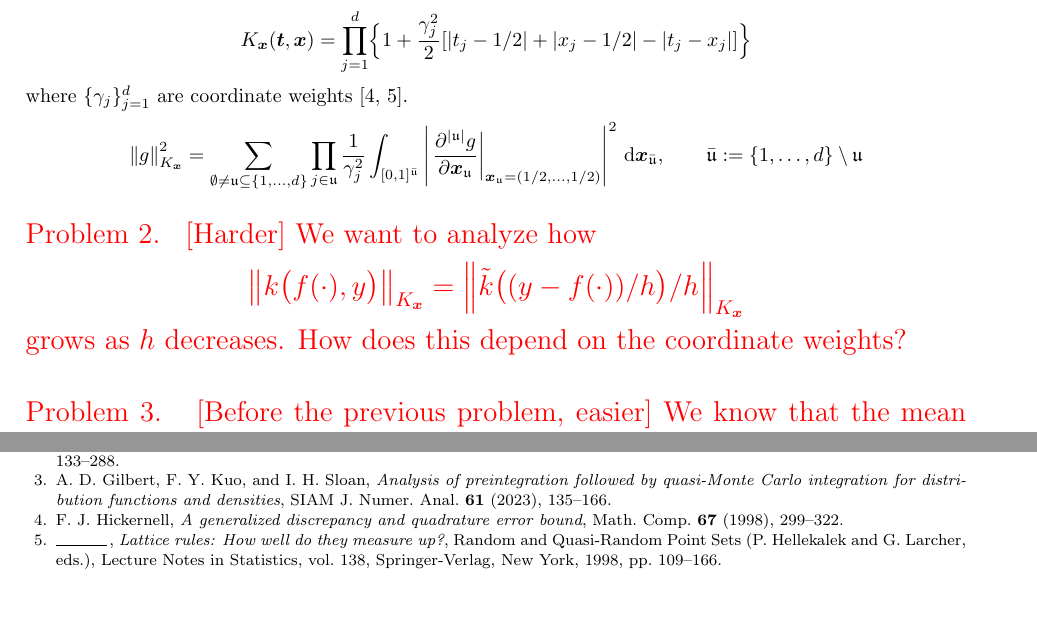
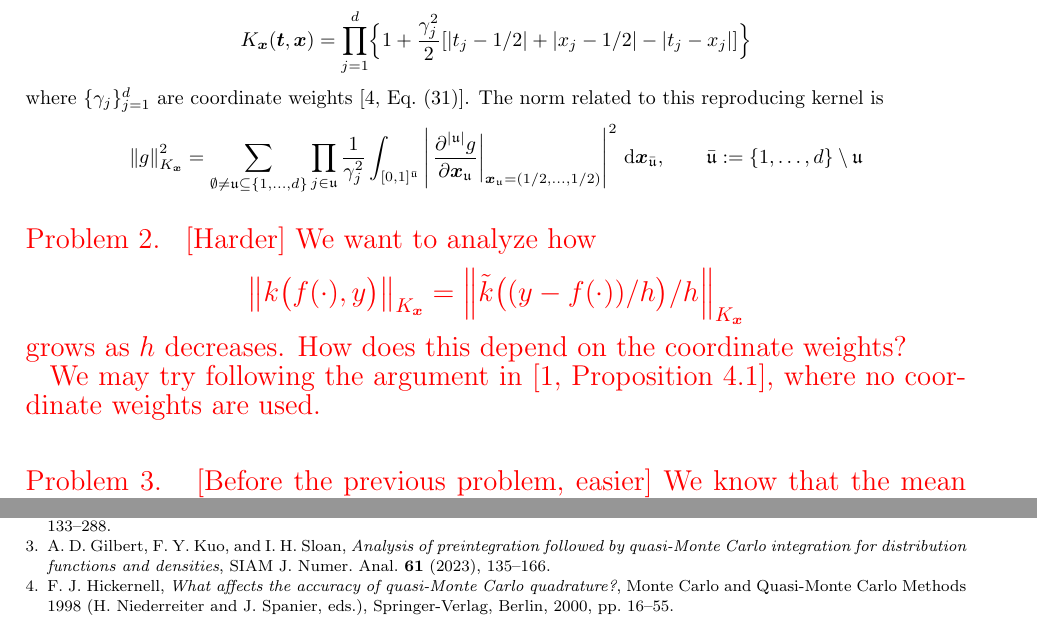
Before and after one commit to fjhickernell/Kernel-Density-Estimation-with-Low-Discrepancy, a LaTeX paper (KDEwithLDideas.tex): two parts of pages 5 and 6 of 8, joined at a grey line, cut so that both start at the same text, the shorter picture padded with empty space. Compiled offline with pdfLaTeX.

Commit message:
Updates from Overleaf

```diff
--- a/KDEwithLDideas.tex
+++ b/KDEwithLDideas.tex
@@ -258,12 +258,14 @@ For certain reproducing kernels $\KX$, we can write down a formula for the norm,
 \begin{equation*}
     \KX(\vt,\vx) = \prod_{j=1}^d \Bigl\{1 + \frac{\gamma_j^2}{2}[\abs{t_j -1/2} + \abs{x_j-1/2} - \abs{t_j  - x_j}] \Bigr\}
 \end{equation*}
-where $\{\gamma_j\}_{j=1}^d$ are coordinate weights \cite{Hic97a,Hic98b}.
+where $\{\gamma_j\}_{j=1}^d$ are coordinate weights \cite[Eq.\ (31)]{Hic99b}.  The norm related to this reproducing kernel is
 \begin{align*}
     \norm[\KX]{g}^2 = \sum_{\emptyset \ne \fu \subseteq \{1, \ldots, d\}}
     \prod_{j \in \fu} \frac{1}{\gamma_j^2}
     \int_{[0,1]^{\Bar{\fu}}} \abs{ \left . \frac{\partial^{\abs{\fu}}g}{\partial \vx_{\fu}} \right \rvert_{\vx_{\fu} = (1/2, \ldots, 1/2)}}^2 \, \dif \vx_{\bar{\fu}}, \qquad \bar{\fu} := \{1, \ldots, d\} \setminus \fu
 \end{align*}
+
+
 
 \begin{Problem} [Harder]
     We want to analyze how
@@ -271,6 +273,8 @@ where $\{\gamma_j\}_{j=1}^d$ are coordinate weights \cite{Hic97a,Hic98b}.
     \norm[\KX]{k\bigl(f(\cdot),y\bigr)} = \norm[\KX]{\tk\bigl((y - f(\cdot))/h\bigr)/h}
     \]
     grows as $h$ decreases.  How does this depend on the coordinate weights?
+
+    We may try following the argument in \cite[Proposition 4.1]{AbdEtal21a}, where no coordinate weights are used.
 \end{Problem}
 
 \begin{Problem} [Before the previous problem, easier]
```
